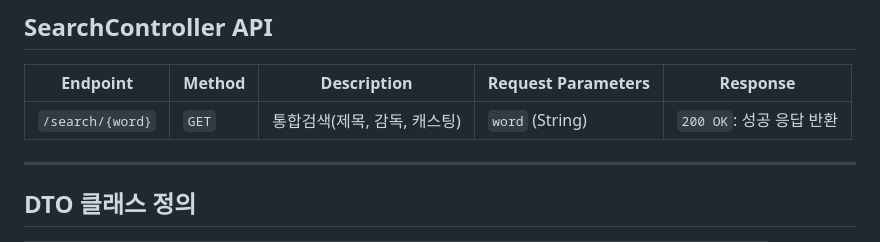
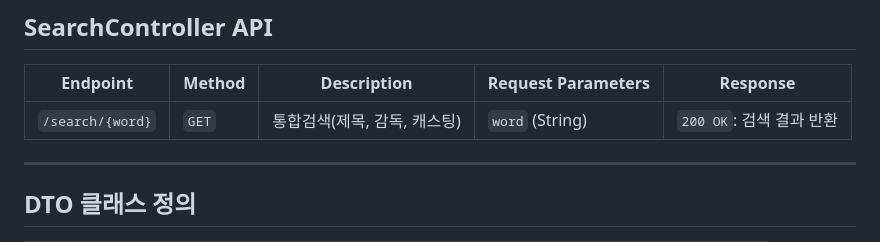
Before and after one commit to py0o0/movieReserveSite, a Markdown page: README.md, the part around the change. Drawn GitHub-style.

```diff
--- a/README.md
+++ b/README.md
@@ -79,7 +79,7 @@
 
 | **Endpoint**        | **Method** | **Description**   | **Request Parameters** | **Response**               |
 |---------------------|------------|-------------------|------------------------|----------------------------|
-| `/search/{word}`    | `GET`      | 통합검색(제목, 감독, 캐스팅) | `word` (String)        | `200 OK`: 성공 응답 반환         |
+| `/search/{word}`    | `GET`      | 통합검색(제목, 감독, 캐스팅) | `word` (String)        | `200 OK`: 검색 결과 반환         |
 
 ---
 
```
